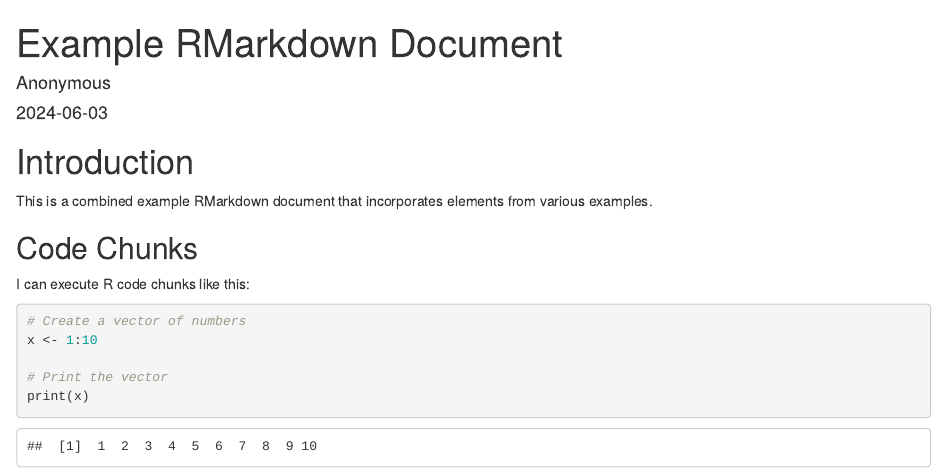
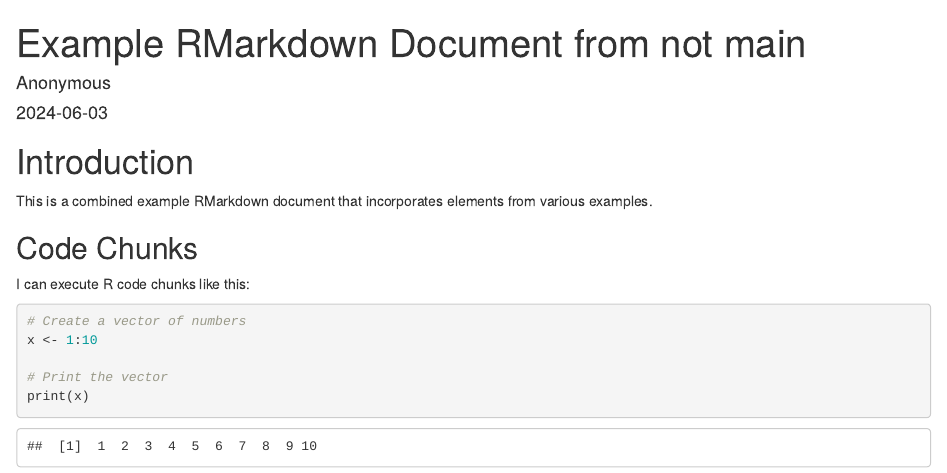
Before and after one commit to scubasteveqa/example-rmd, an R Markdown document (example.Rmd): the page in a window 1100 px wide, from its top. Rendered offline with R 4.5, knitr and Pandoc, with nearby package versions; drawn as R Markdown's standard HTML page in place of the format the file asks for.

Commit message:
Update example.Rmd

```diff
--- a/example.Rmd
+++ b/example.Rmd
@@ -1,5 +1,5 @@
 ---
-title: "Example RMarkdown Document"
+title: "Example RMarkdown Document from not main"
 author: "Anonymous"
 date: "2024-06-03"
 output:
```
